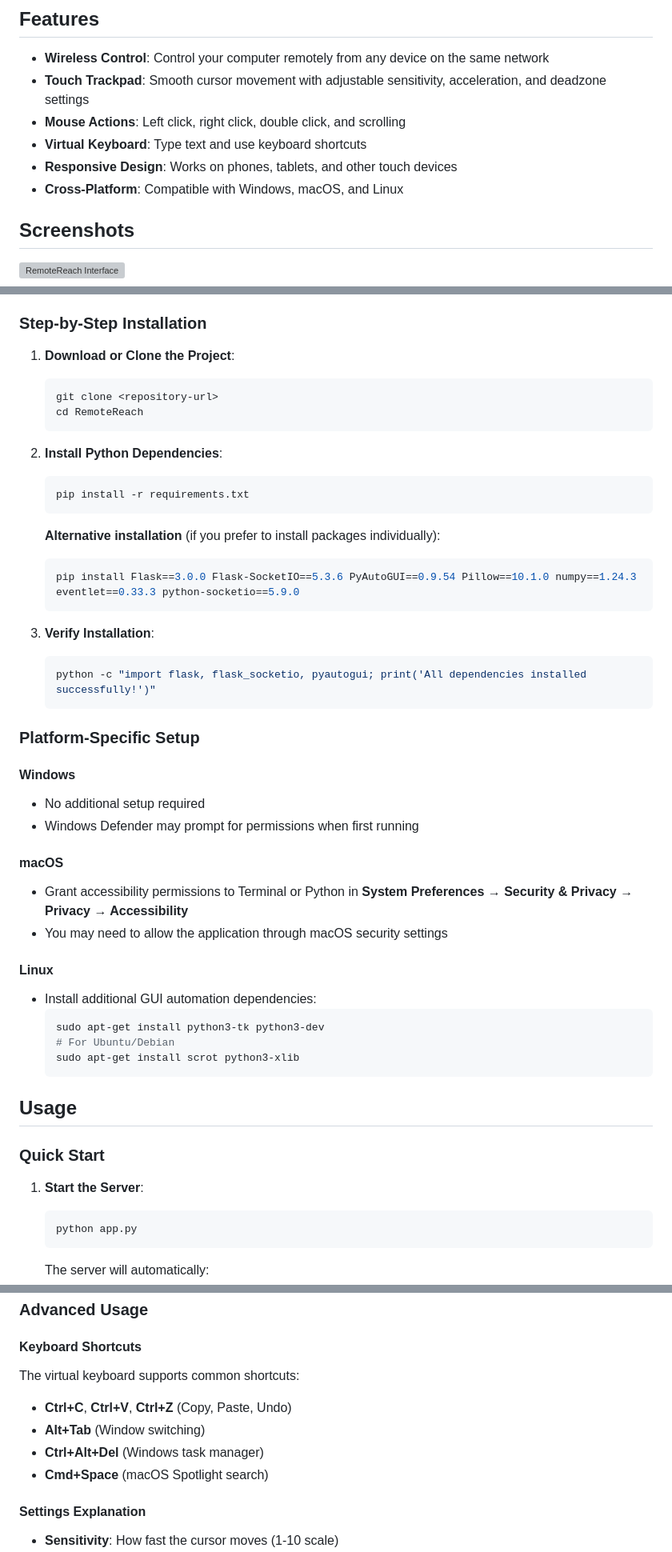
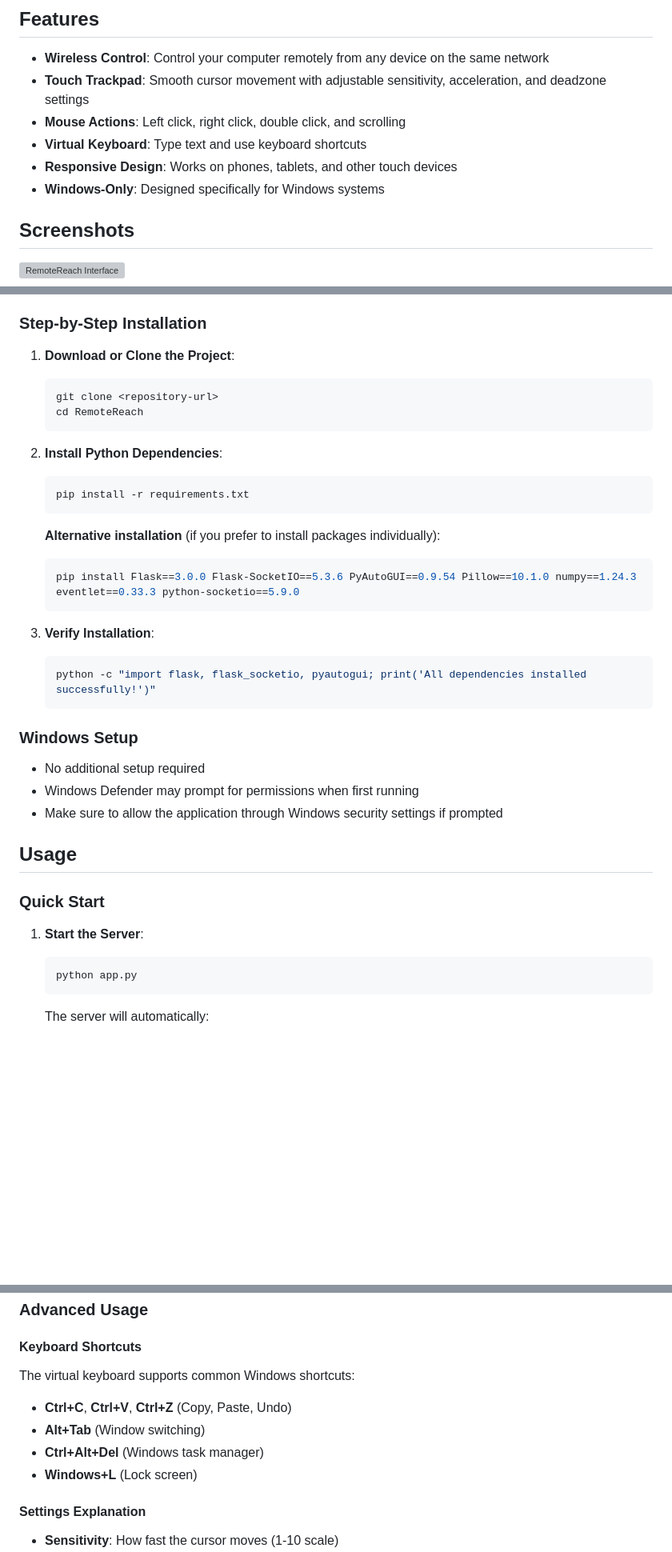
Before and after one commit to kamalarnav04/RemoteReach, a Markdown page: README.md, 3 parts joined by grey strips. Shown: that part at 80% size. GitHub-like rendering; blank space fills up the shorter version; grey boxes are pictures that could not be loaded.

````diff
--- a/README.md
+++ b/README.md
@@ -9,7 +9,7 @@ A wireless touchpad and keyboard controller that allows you to control your comp
 - **Mouse Actions**: Left click, right click, double click, and scrolling
 - **Virtual Keyboard**: Type text and use keyboard shortcuts
 - **Responsive Design**: Works on phones, tablets, and other touch devices
-- **Cross-Platform**: Compatible with Windows, macOS, and Linux
+- **Windows-Only**: Designed specifically for Windows systems
 
 ## Screenshots
 
@@ -25,50 +25,38 @@ A wireless touchpad and keyboard controller that allows you to control your comp
 ### Step-by-Step Installation
 
 1. **Download or Clone the Project**:
-   ```bash
+   ```powershell
    git clone <repository-url>
    cd RemoteReach
    ```
 
 2. **Install Python Dependencies**:
-   ```bash
+   ```powershell
    pip install -r requirements.txt
    ```
 
    **Alternative installation** (if you prefer to install packages individually):
-   ```bash
+   ```powershell
    pip install Flask==3.0.0 Flask-SocketIO==5.3.6 PyAutoGUI==0.9.54 Pillow==10.1.0 numpy==1.24.3 eventlet==0.33.3 python-socketio==5.9.0
    ```
 
 3. **Verify Installation**:
-   ```bash
+   ```powershell
    python -c "import flask, flask_socketio, pyautogui; print('All dependencies installed successfully!')"
    ```
 
-### Platform-Specific Setup
+### Windows Setup
 
-#### Windows
 - No additional setup required
 - Windows Defender may prompt for permissions when first running
-
-#### macOS
-- Grant accessibility permissions to Terminal or Python in **System Preferences → Security & Privacy → Privacy → Accessibility**
-- You may need to allow the application through macOS security settings
-
-#### Linux
-- Install additional GUI automation dependencies:
-  ```bash
-  sudo apt-get install python3-tk python3-dev
-  # For Ubuntu/Debian
-  sudo apt-get install scrot python3-xlib
-  ```
+- Make sure to allow the application through Windows security settings if prompted
 
 ## Usage
 
 ### Quick Start
 
 1. **Start the Server**:
-   ```bash
+   ```powershell
    python app.py
    ```
 
@@ -92,11 +80,11 @@ A wireless touchpad and keyboard controller that allows you to control your comp
 ### Advanced Usage
 
 #### Keyboard Shortcuts
-The virtual keyboard supports common shortcuts:
+The virtual keyboard supports common Windows shortcuts:
 - **Ctrl+C**, **Ctrl+V**, **Ctrl+Z** (Copy, Paste, Undo)
 - **Alt+Tab** (Window switching)
 - **Ctrl+Alt+Del** (Windows task manager)
-- **Cmd+Space** (macOS Spotlight search)
+- **Windows+L** (Lock screen)
 
 #### Settings Explanation
 - **Sensitivity**: How fast the cursor moves (1-10 scale)
````
Also changed, not shown: other parts of README.md (+7 -10 lines), CONTRIBUTING.md (+9 -8 lines).
